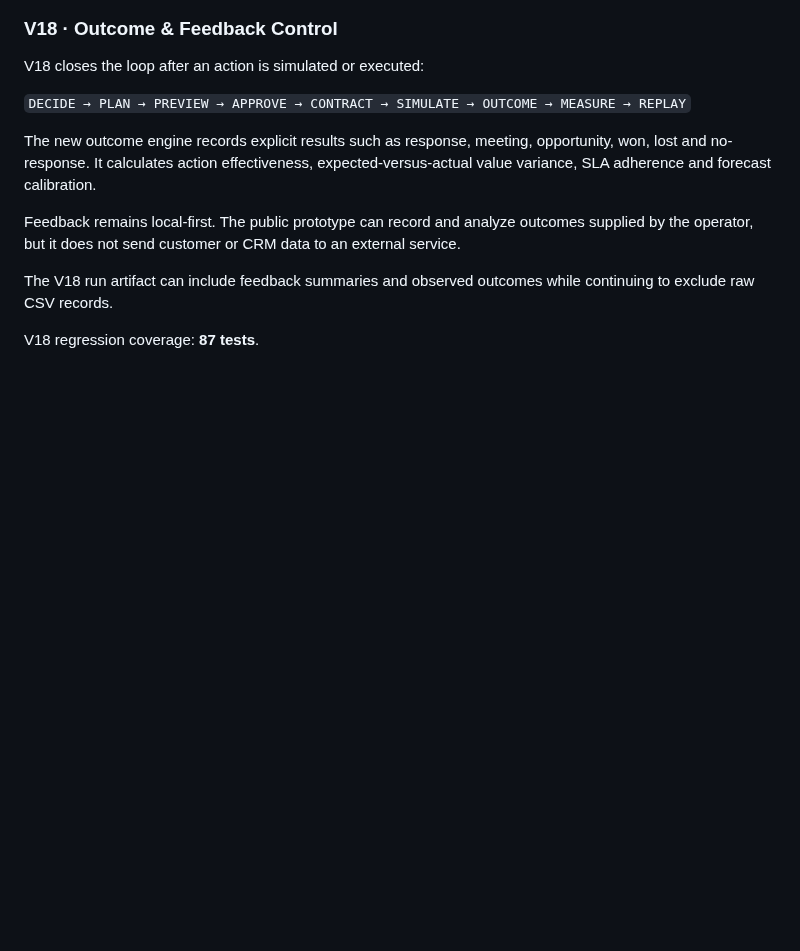
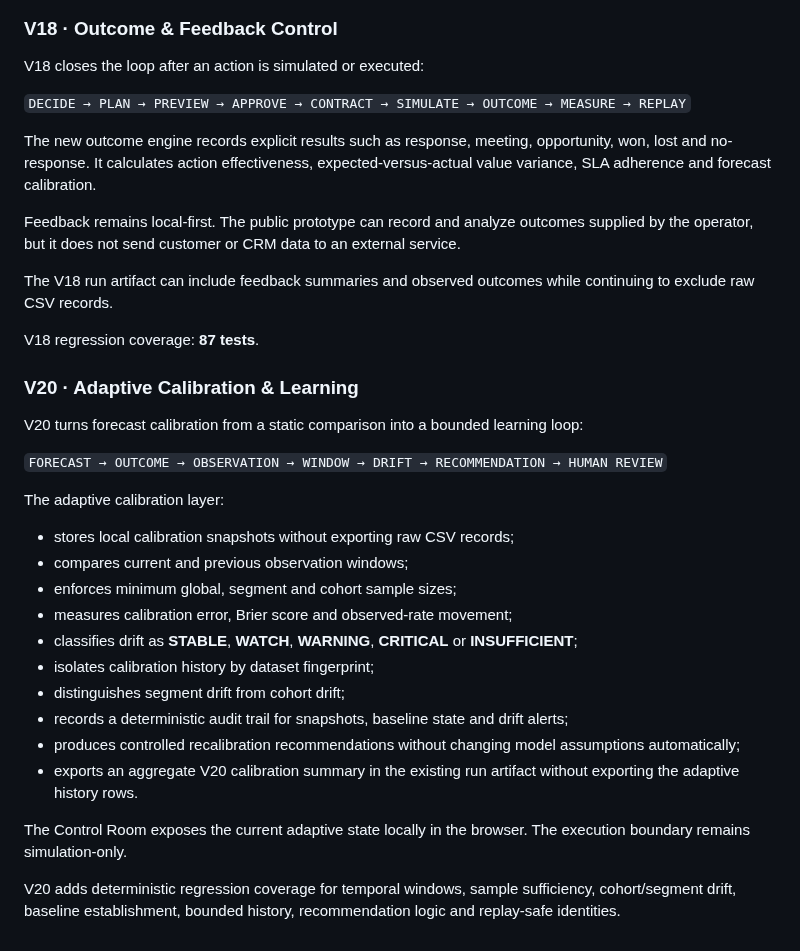
Before and after one commit to GracianB/revops-studio, a Markdown page: README.md, the part around the change. GitHub-like rendering; blank space fills up the shorter version.

Commit message:
docs: document v20 adaptive calibration

```diff
--- a/README.md
+++ b/README.md
@@ -306,3 +306,26 @@ Feedback remains local-first. The public prototype can record and analyze outcom
 The V18 run artifact can include feedback summaries and observed outcomes while continuing to exclude raw CSV records.
 
 V18 regression coverage: **87 tests**.
+
+### V20 · Adaptive Calibration & Learning
+
+V20 turns forecast calibration from a static comparison into a bounded learning loop:
+
+`FORECAST → OUTCOME → OBSERVATION → WINDOW → DRIFT → RECOMMENDATION → HUMAN REVIEW`
+
+The adaptive calibration layer:
+
+- stores local calibration snapshots without exporting raw CSV records;
+- compares current and previous observation windows;
+- enforces minimum global, segment and cohort sample sizes;
+- measures calibration error, Brier score and observed-rate movement;
+- classifies drift as **STABLE**, **WATCH**, **WARNING**, **CRITICAL** or **INSUFFICIENT**;
+- isolates calibration history by dataset fingerprint;
+- distinguishes segment drift from cohort drift;
+- records a deterministic audit trail for snapshots, baseline state and drift alerts;
+- produces controlled recalibration recommendations without changing model assumptions automatically;
+- exports an aggregate V20 calibration summary in the existing run artifact without exporting the adaptive history rows.
+
+The Control Room exposes the current adaptive state locally in the browser. The execution boundary remains simulation-only.
+
+V20 adds deterministic regression coverage for temporal windows, sample sufficiency, cohort/segment drift, baseline establishment, bounded history, recommendation logic and replay-safe identities.
```
